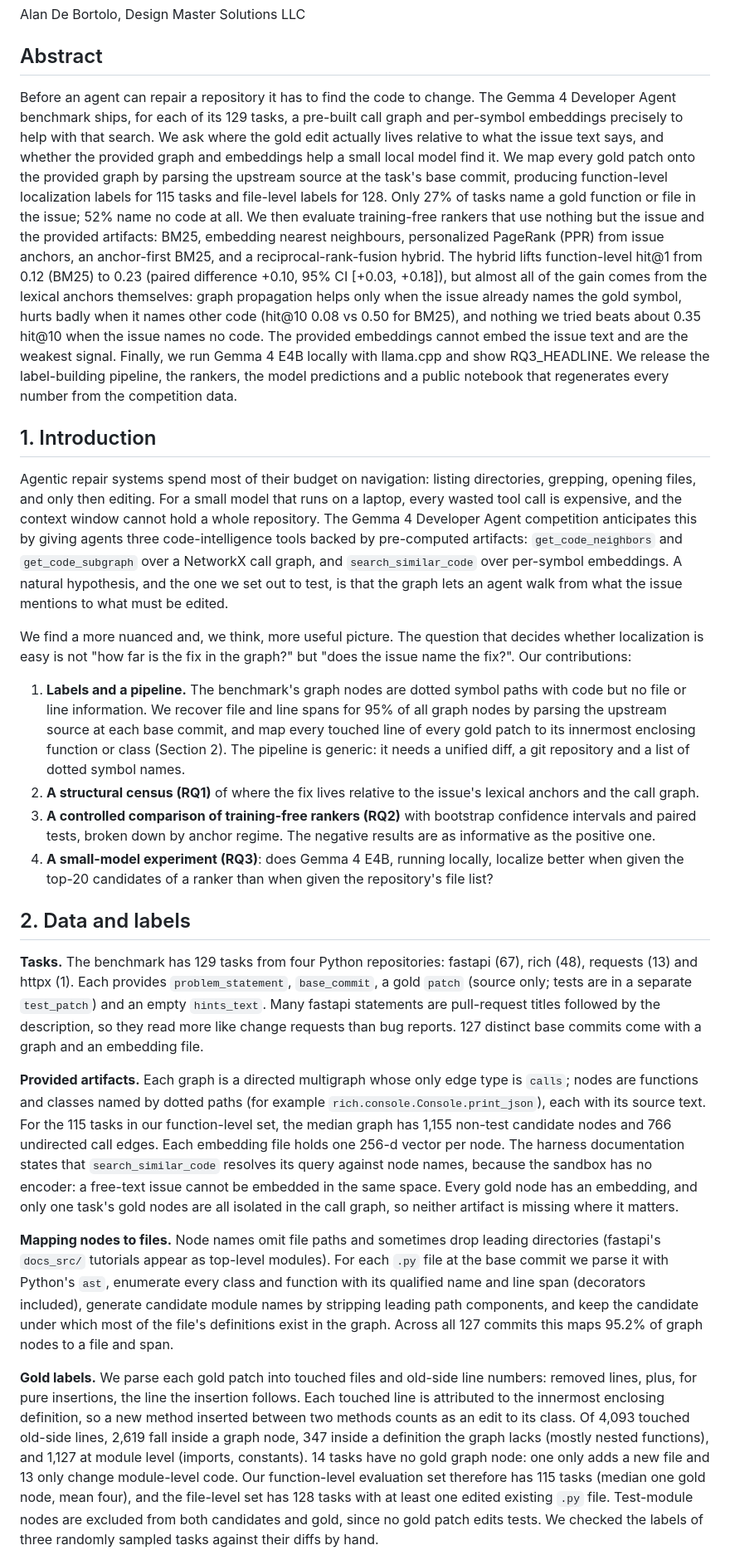
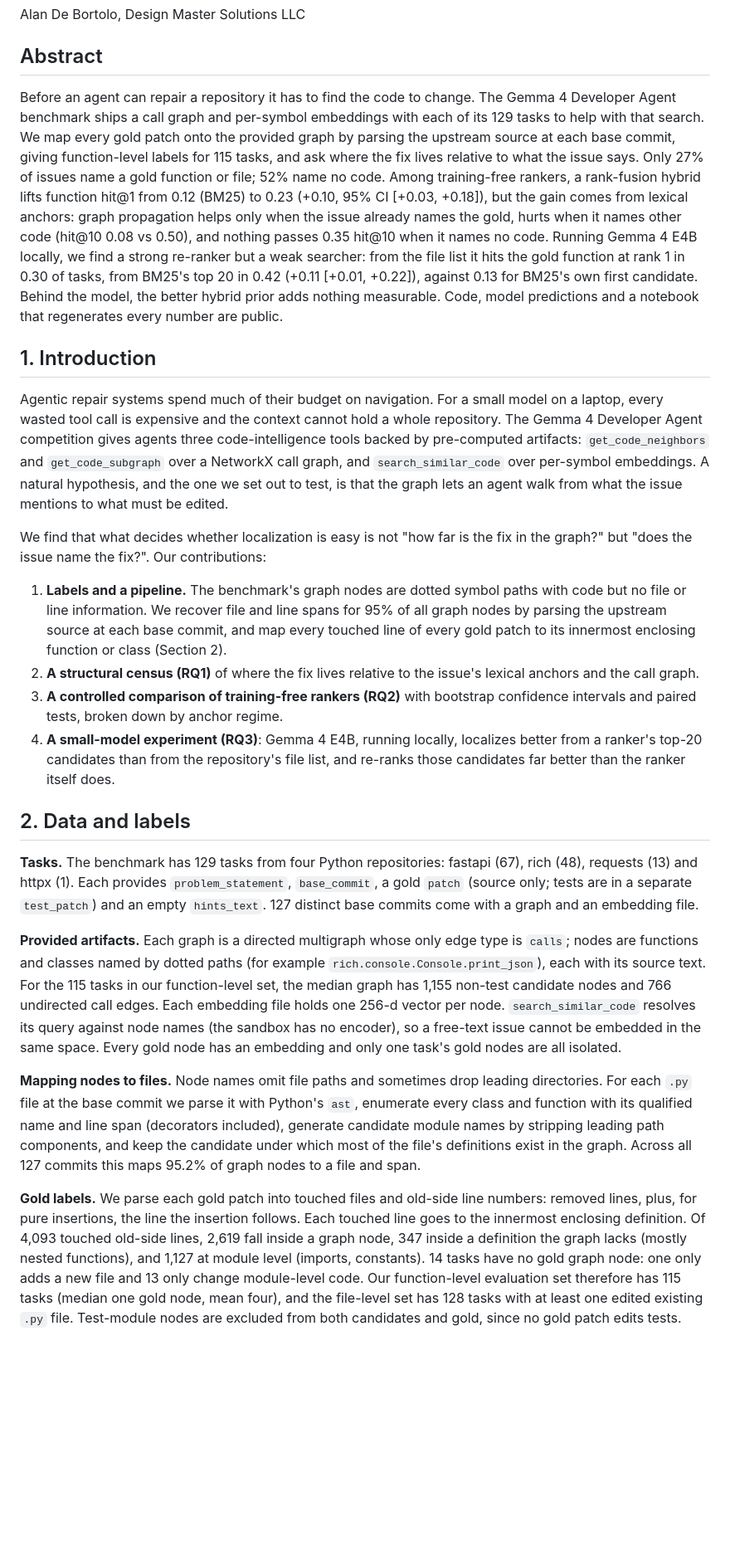
Before and after one commit to DesignMaster-Solutions/where-the-fix-lives, a Markdown page: paper/writeup.md, the part around one of its changes. Shown at 83% size. GitHub-like rendering; blank space fills up the shorter version.

```diff
--- a/paper/writeup.md
+++ b/paper/writeup.md
@@ -7,82 +7,68 @@ Alan De Bortolo, Design Master Solutions LLC
 ## Abstract
 
 Before an agent can repair a repository it has to find the code to change. The Gemma 4 Developer
-Agent benchmark ships, for each of its 129 tasks, a pre-built call graph and per-symbol embeddings
-precisely to help with that search. We ask where the gold edit actually lives relative to what the
-issue text says, and whether the provided graph and embeddings help a small local model find it.
-We map every gold patch onto the provided graph by parsing the upstream source at the task's base
-commit, producing function-level localization labels for 115 tasks and file-level labels for 128.
-Only 27% of tasks name a gold function or file in the issue; 52% name no code at all. We then
-evaluate training-free rankers that use nothing but the issue and the provided artifacts: BM25,
-embedding nearest neighbours, personalized PageRank (PPR) from issue anchors, an anchor-first
-BM25, and a reciprocal-rank-fusion hybrid. The hybrid lifts function-level hit@1 from 0.12 (BM25)
-to 0.23 (paired difference +0.10, 95% CI [+0.03, +0.18]), but almost all of the gain comes from
-the lexical anchors themselves: graph propagation helps only when the issue already names the
-gold symbol, hurts badly when it names other code (hit@10 0.08 vs 0.50 for BM25), and nothing we
-tried beats about 0.35 hit@10 when the issue names no code. The provided embeddings cannot embed
-the issue text and are the weakest signal. Finally, we run Gemma 4 E4B locally with llama.cpp and
-show RQ3_HEADLINE. We release the label-building pipeline, the rankers, the model predictions and
-a public notebook that regenerates every number from the competition data.
+Agent benchmark ships a call graph and per-symbol embeddings with each of its 129 tasks to help
+with that search. We map every gold patch onto the provided graph by parsing the upstream source
+at each base commit, giving function-level labels for 115 tasks, and ask where the fix lives
+relative to what the issue says. Only 27% of issues name a gold function or file; 52% name no
+code. Among training-free rankers, a rank-fusion hybrid lifts function hit@1 from 0.12 (BM25) to
+0.23 (+0.10, 95% CI [+0.03, +0.18]), but the gain comes from lexical anchors: graph propagation
+helps only when the issue already names the gold, hurts when it names other code (hit@10 0.08 vs
+0.50), and nothing passes 0.35 hit@10 when it names no code. Running Gemma 4 E4B locally, we find
+a strong re-ranker but a weak searcher: from the file list it hits the gold function at rank 1 in
+0.30 of tasks, from BM25's top 20 in 0.42 (+0.11 [+0.01, +0.22]), against 0.13 for BM25's own
+first candidate. Behind the model, the better hybrid prior adds nothing measurable. Code, model
+predictions and a notebook that regenerates every number are public.
 
 ## 1. Introduction
 
-Agentic repair systems spend most of their budget on navigation: listing directories, grepping,
-opening files, and only then editing. For a small model that runs on a laptop, every wasted tool
-call is expensive, and the context window cannot hold a whole repository. The Gemma 4 Developer
-Agent competition anticipates this by giving agents three code-intelligence tools backed by
-pre-computed artifacts: `get_code_neighbors` and `get_code_subgraph` over a NetworkX call graph,
+Agentic repair systems spend much of their budget on navigation. For a small model on a laptop,
+every wasted tool call is expensive and the context cannot hold a whole repository. The Gemma 4
+Developer Agent competition gives agents three code-intelligence tools backed by pre-computed
+artifacts: `get_code_neighbors` and `get_code_subgraph` over a NetworkX call graph,
 and `search_similar_code` over per-symbol embeddings. A natural hypothesis, and the one we set out
 to test, is that the graph lets an agent walk from what the issue mentions to what must be edited.
 
-We find a more nuanced and, we think, more useful picture. The question that decides whether
-localization is easy is not "how far is the fix in the graph?" but "does the issue name the fix?".
-Our contributions:
+We find that what decides whether localization is easy is not "how far is the fix in the graph?"
+but "does the issue name the fix?". Our contributions:
 
 1. **Labels and a pipeline.** The benchmark's graph nodes are dotted symbol paths with code but
    no file or line information. We recover file and line spans for 95% of all graph nodes by
    parsing the upstream source at each base commit, and map every touched line of every gold patch
-   to its innermost enclosing function or class (Section 2). The pipeline is generic: it needs a
-   unified diff, a git repository and a list of dotted symbol names.
+   to its innermost enclosing function or class (Section 2).
 2. **A structural census (RQ1)** of where the fix lives relative to the issue's lexical anchors
    and the call graph.
 3. **A controlled comparison of training-free rankers (RQ2)** with bootstrap confidence intervals
-   and paired tests, broken down by anchor regime. The negative results are as informative as the
-   positive one.
-4. **A small-model experiment (RQ3)**: does Gemma 4 E4B, running locally, localize better when
-   given the top-20 candidates of a ranker than when given the repository's file list?
+   and paired tests, broken down by anchor regime.
+4. **A small-model experiment (RQ3)**: Gemma 4 E4B, running locally, localizes better from a
+   ranker's top-20 candidates than from the repository's file list, and re-ranks those candidates
+   far better than the ranker itself does.
 
 ## 2. Data and labels
 
 **Tasks.** The benchmark has 129 tasks from four Python repositories: fastapi (67), rich (48),
 requests (13) and httpx (1). Each provides `problem_statement`, `base_commit`, a gold `patch`
-(source only; tests are in a separate `test_patch`) and an empty `hints_text`. Many fastapi
-statements are pull-request titles followed by the description, so they read more like change
-requests than bug reports. 127 distinct base commits come with a graph and an embedding file.
+(source only; tests are in a separate `test_patch`) and an empty `hints_text`. 127 distinct base commits come with a graph and an embedding file.
 
 **Provided artifacts.** Each graph is a directed multigraph whose only edge type is `calls`; nodes
 are functions and classes named by dotted paths (for example `rich.console.Console.print_json`),
 each with its source text. For the 115 tasks in our function-level set, the median graph has 1,155
 non-test candidate nodes and 766 undirected call edges. Each embedding file holds one 256-d
-vector per node. The harness documentation states that `search_similar_code` resolves its query
-against node names, because the sandbox has no encoder: a free-text issue cannot be embedded in
-the same space. Every gold node has an embedding, and only one task's gold nodes are all isolated
-in the call graph, so neither artifact is missing where it matters.
+vector per node. `search_similar_code` resolves its query against node names (the sandbox has
+no encoder), so a free-text issue cannot be embedded in the same space. Every gold node has an embedding and only one task's gold nodes are all isolated.
 
-**Mapping nodes to files.** Node names omit file paths and sometimes drop leading directories
-(fastapi's `docs_src/` tutorials appear as top-level modules). For each `.py` file at the base
+**Mapping nodes to files.** Node names omit file paths and sometimes drop leading directories. For each `.py` file at the base
 commit we parse it with Python's `ast`, enumerate every class and function with its qualified
 name and line span (decorators included), generate candidate module names by stripping leading
 path components, and keep the candidate under which most of the file's definitions exist in the
 graph. Across all 127 commits this maps 95.2% of graph nodes to a file and span.
 
 **Gold labels.** We parse each gold patch into touched files and old-side line numbers: removed
-lines, plus, for pure insertions, the line the insertion follows. Each touched line is attributed
-to the innermost enclosing definition, so a new method inserted between two methods counts as an
-edit to its class. Of 4,093 touched old-side lines, 2,619 fall inside a graph node, 347 inside a
+lines, plus, for pure insertions, the line the insertion follows. Each touched line goes to the innermost enclosing definition. Of 4,093 touched old-side lines, 2,619 fall inside a graph node, 347 inside a
 definition the graph lacks (mostly nested functions), and 1,127 at module level (imports,
 constants). 14 tasks have no gold graph node: one only adds a new file and 13 only change
 module-level code. Our function-level evaluation set therefore has 115 tasks (median one gold
 node, mean four), and the file-level set has 128 tasks with at least one edited existing `.py`
 file. Test-module nodes are excluded from both candidates and gold, since no gold patch edits
-tests. We checked the labels of three randomly sampled tasks against their diffs by hand.
+tests.
 
```
Also changed, not shown: other parts of paper/writeup.md (+60 -21 lines), results/tables.md (+38 -0 lines), figures/rq3.png (added), 3 other files.
